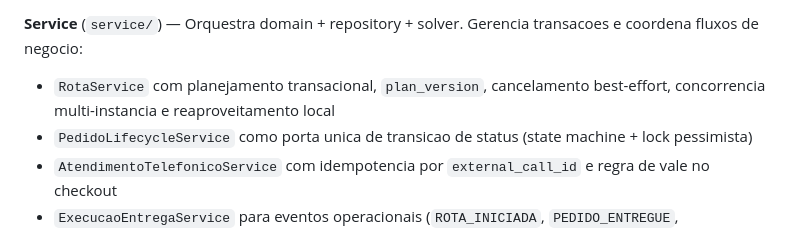
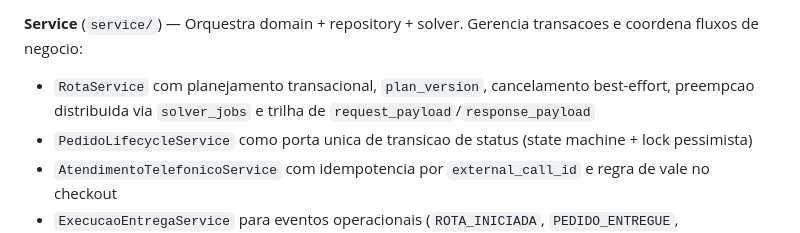
Before and after one commit to jotavsevla/agua-viva-oop, a Markdown page: README.md, the part around the change. Drawn GitHub-style.

Commit message:
docs: `README.md` documenta preempcao distribuida e trilha de payloads no RotaService

```diff
--- a/README.md
+++ b/README.md
@@ -283,7 +283,7 @@ Gson com `LOWER_CASE_WITH_UNDERSCORES` converte `capacidadeVeiculo` → `capacid
 
 **Service** (`service/`) — Orquestra domain + repository + solver.
 Gerencia transacoes e coordena fluxos de negocio:
-- `RotaService` com planejamento transacional, `plan_version`, cancelamento best-effort, concorrencia multi-instancia e reaproveitamento local
+- `RotaService` com planejamento transacional, `plan_version`, cancelamento best-effort, preempcao distribuida via `solver_jobs` e trilha de `request_payload`/`response_payload`
 - `PedidoLifecycleService` como porta unica de transicao de status (state machine + lock pessimista)
 - `AtendimentoTelefonicoService` com idempotencia por `external_call_id` e regra de vale no checkout
 - `ExecucaoEntregaService` para eventos operacionais (`ROTA_INICIADA`, `PEDIDO_ENTREGUE`, `PEDIDO_FALHOU`, `PEDIDO_CANCELADO`) + debito de vale + regra terminal so em `EM_EXECUCAO`
```
